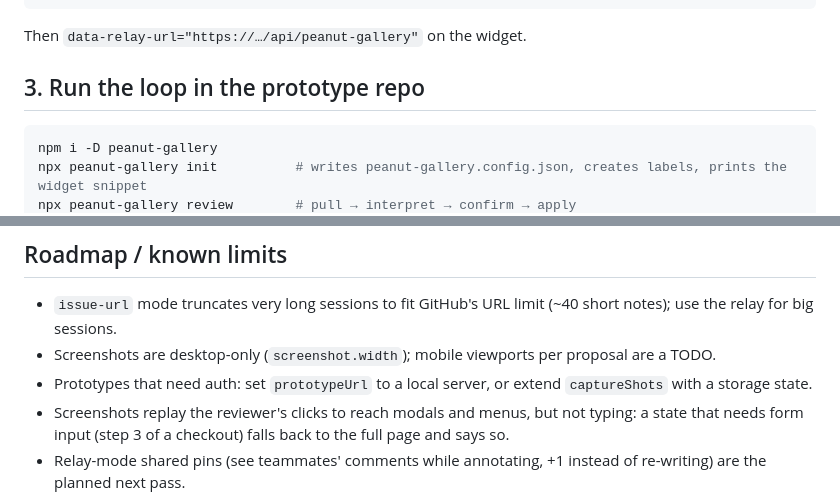
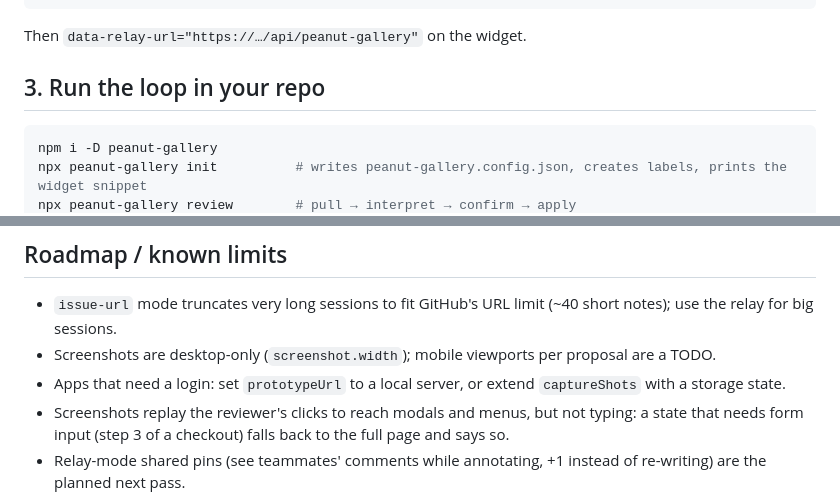
Before and after one commit to PixelAtLarge/peanut-gallery, a Markdown page: README.md, 2 parts joined by grey strips. Rendered like a GitHub page.

````diff
--- a/README.md
+++ b/README.md
@@ -124,7 +124,7 @@ export default createRelayHandler({
 
 Then `data-relay-url="https://…/api/peanut-gallery"` on the widget.
 
-## 3. Run the loop in the prototype repo
+## 3. Run the loop in your repo
 
 ```bash
 npm i -D peanut-gallery
@@ -260,7 +260,7 @@ SANDBOX=you/empty-repo node scripts/e2e-react.mjs             # the loop on a Re
 
 - `issue-url` mode truncates very long sessions to fit GitHub's URL limit (~40 short notes); use the relay for big sessions.
 - Screenshots are desktop-only (`screenshot.width`); mobile viewports per proposal are a TODO.
-- Prototypes that need auth: set `prototypeUrl` to a local server, or extend `captureShots` with a storage state.
+- Apps that need a login: set `prototypeUrl` to a local server, or extend `captureShots` with a storage state.
 - Screenshots replay the reviewer's clicks to reach modals and menus, but not typing: a state that needs form input (step 3 of a checkout) falls back to the full page and says so.
 - Relay-mode shared pins (see teammates' comments while annotating, +1 instead of re-writing) are the planned next pass.
 - `variants` publishes the combined image to a `peanut-gallery/assets` branch so it can be embedded in issue comments; delete that branch any time.
````
Also changed, not shown: other parts of README.md (+5 -5 lines), demo/assets/og.png, 8 other files.
